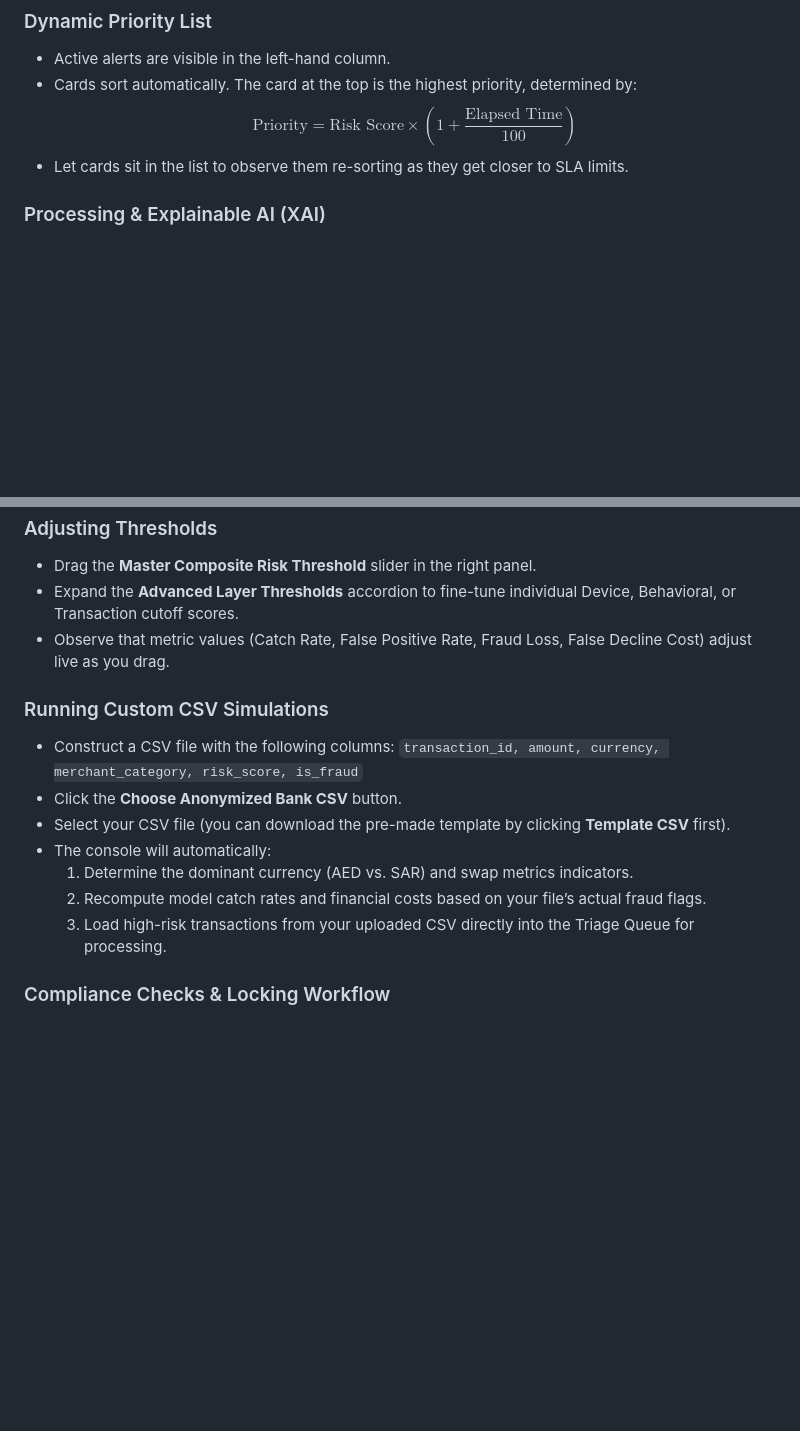
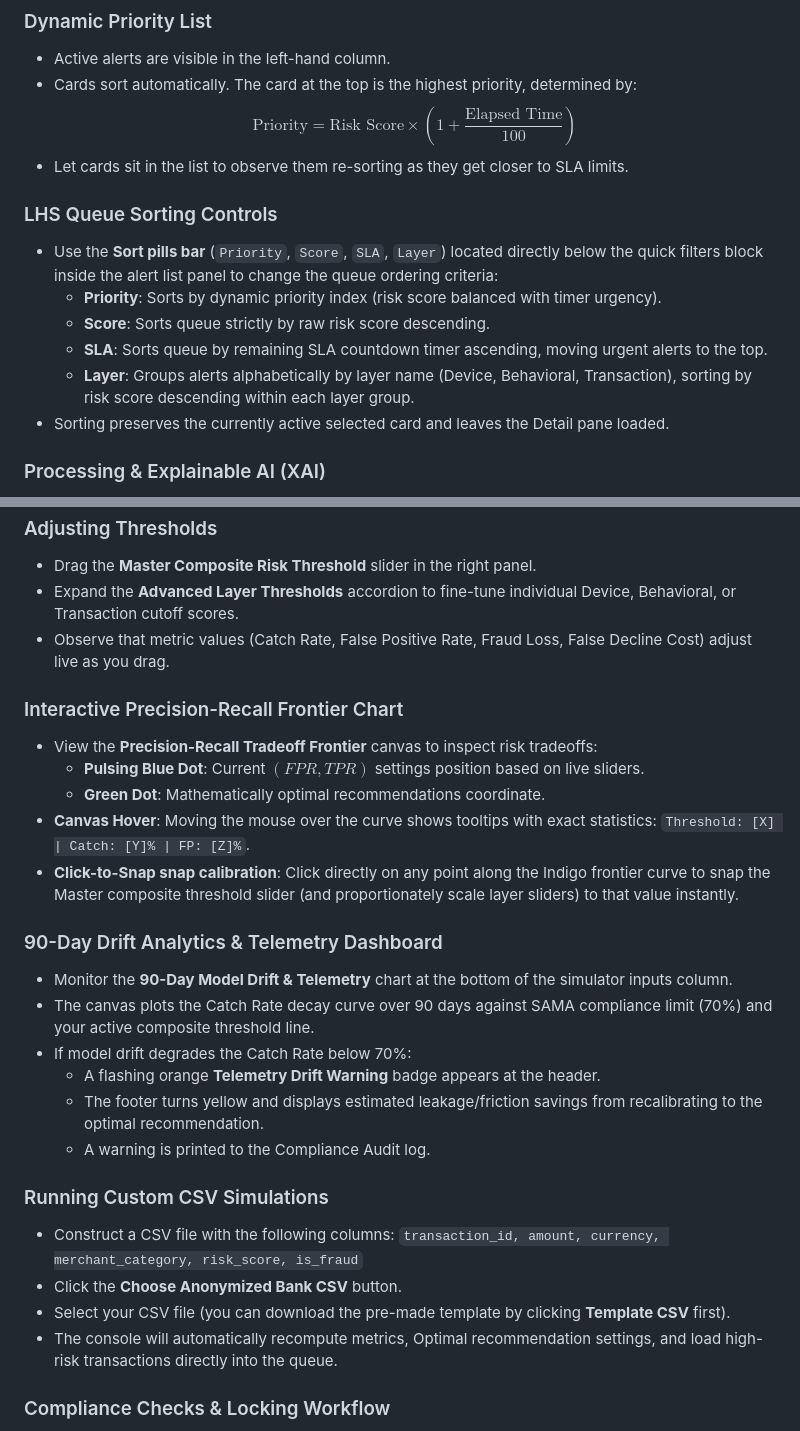
Before and after one commit to saurabh1chawda/MOZN-FraudLens, a Markdown page: USER_GUIDE.md, 2 parts joined by grey strips. Rendered like a GitHub page; blank space fills up the shorter version.

```diff
--- a/USER_GUIDE.md
+++ b/USER_GUIDE.md
@@ -15,6 +15,14 @@ This guide describes how to operate the MOZN FraudLens Console prototype interfa
 * Cards sort automatically. The card at the top is the highest priority, determined by:
   $$\text{Priority} = \text{Risk Score} \times \left(1 + \frac{\text{Elapsed Time}}{100}\right)$$
 * Let cards sit in the list to observe them re-sorting as they get closer to SLA limits.
+
+### LHS Queue Sorting Controls
+* Use the **Sort pills bar** (`Priority`, `Score`, `SLA`, `Layer`) located directly below the quick filters block inside the alert list panel to change the queue ordering criteria:
+  * **Priority**: Sorts by dynamic priority index (risk score balanced with timer urgency).
+  * **Score**: Sorts queue strictly by raw risk score descending.
+  * **SLA**: Sorts queue by remaining SLA countdown timer ascending, moving urgent alerts to the top.
+  * **Layer**: Groups alerts alphabetically by layer name (Device, Behavioral, Transaction), sorting by risk score descending within each layer group.
+* Sorting preserves the currently active selected card and leaves the Detail pane loaded.
 
 ### Processing & Explainable AI (XAI)
 * Click on any card in the left list to load its rich details in the right pane.
@@ -49,15 +57,27 @@ This guide describes how to operate the MOZN FraudLens Console prototype interfa
 * Expand the **Advanced Layer Thresholds** accordion to fine-tune individual Device, Behavioral, or Transaction cutoff scores.
 * Observe that metric values (Catch Rate, False Positive Rate, Fraud Loss, False Decline Cost) adjust live as you drag.
 
+### Interactive Precision-Recall Frontier Chart
+* View the **Precision-Recall Tradeoff Frontier** canvas to inspect risk tradeoffs:
+  * **Pulsing Blue Dot**: Current $(FPR, TPR)$ settings position based on live sliders.
+  * **Green Dot**: Mathematically optimal recommendations coordinate.
+* **Canvas Hover**: Moving the mouse over the curve shows tooltips with exact statistics: `Threshold: [X] | Catch: [Y]% | FP: [Z]%`.
+* **Click-to-Snap snap calibration**: Click directly on any point along the Indigo frontier curve to snap the Master composite threshold slider (and proportionately scale layer sliders) to that value instantly.
+
+### 90-Day Drift Analytics & Telemetry Dashboard
+* Monitor the **90-Day Model Drift & Telemetry** chart at the bottom of the simulator inputs column.
+* The canvas plots the Catch Rate decay curve over 90 days against SAMA compliance limit (70%) and your active composite threshold line.
+* If model drift degrades the Catch Rate below 70%:
+  * A flashing orange **Telemetry Drift Warning** badge appears at the header.
+  * The footer turns yellow and displays estimated leakage/friction savings from recalibrating to the optimal recommendation.
+  * A warning is printed to the Compliance Audit log.
+
 ### Running Custom CSV Simulations
 * Construct a CSV file with the following columns:
   `transaction_id, amount, currency, merchant_category, risk_score, is_fraud`
 * Click the **Choose Anonymized Bank CSV** button.
 * Select your CSV file (you can download the pre-made template by clicking **Template CSV** first).
-* The console will automatically:
-  1. Determine the dominant currency (AED vs. SAR) and swap metrics indicators.
-  2. Recompute model catch rates and financial costs based on your file’s actual fraud flags.
-  3. Load high-risk transactions from your uploaded CSV directly into the Triage Queue for processing.
+* The console will automatically recompute metrics, Optimal recommendation settings, and load high-risk transactions directly into the queue.
 
 ### Compliance Checks & Locking Workflow
 * Under CBUAE (UAE) guidelines, risk operations must minimize customer friction. If your selected threshold yields a False Positive Rate higher than **30%**, a red **Compliance Warning** banner will appear.
```
Also changed, not shown: README.md (+12 -4 lines).
